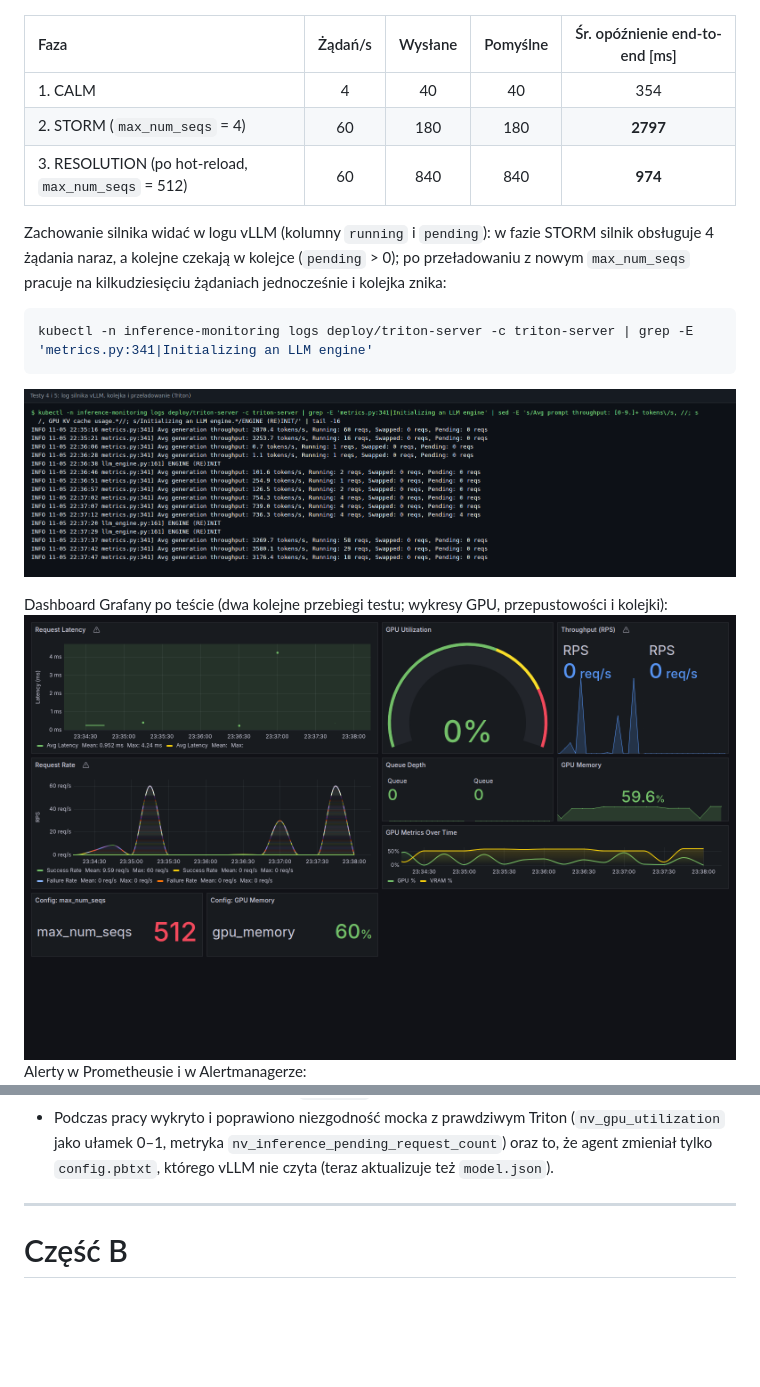
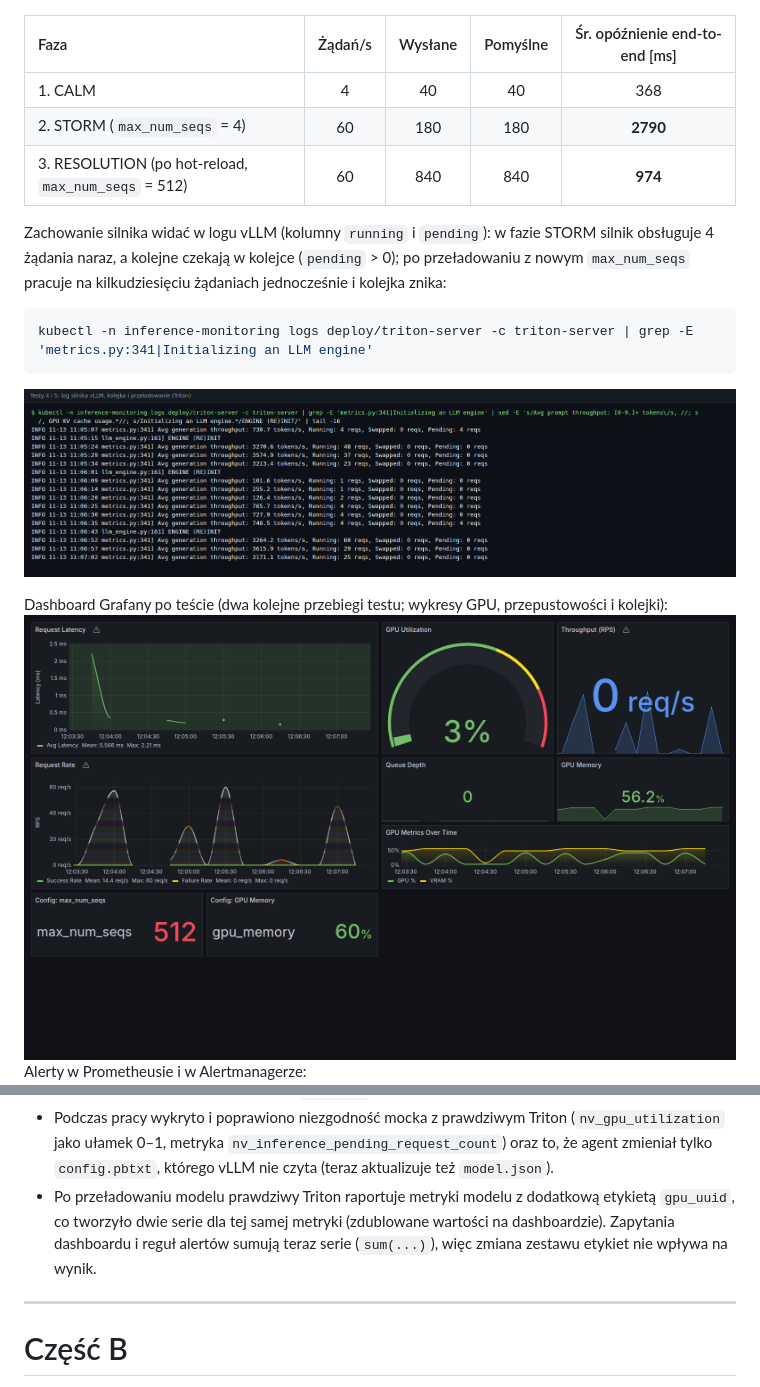
Before and after one commit to Shengan01/Inference-Server, a Markdown page: docs/ZADANIE_3_IMPLEMENTACJA_I_SPRAWOZDANIE.md, 2 parts joined by grey strips. GitHub-like rendering; pictures changed too: docs/img/t45_grafana_dashboard.png, docs/img/t45_vllm_engine_log.png; blank space fills up the shorter version.

Commit message:
docs: refreshed dashboard evidence after summing duplicate Triton series, updated results

```diff
--- a/docs/ZADANIE_3_IMPLEMENTACJA_I_SPRAWOZDANIE.md
+++ b/docs/ZADANIE_3_IMPLEMENTACJA_I_SPRAWOZDANIE.md
@@ -192,8 +192,8 @@ TEST_PROFILE=gpu LOADGEN_IMAGE=<obraz mcp-agent> ./scripts/run_in_cluster_test.s
 
 | Faza | Żądań/s | Wysłane | Pomyślne | Śr. opóźnienie end-to-end [ms] |
 | :--- | :---: | :---: | :---: | :---: |
-| 1. CALM | 4 | 40 | 40 | 354 |
-| 2. STORM (`max_num_seqs` = 4) | 60 | 180 | 180 | **2797** |
+| 1. CALM | 4 | 40 | 40 | 368 |
+| 2. STORM (`max_num_seqs` = 4) | 60 | 180 | 180 | **2790** |
 | 3. RESOLUTION (po hot-reload, `max_num_seqs` = 512) | 60 | 840 | 840 | **974** |
 
 Zachowanie silnika widać w logu vLLM (kolumny `running` i `pending`): w fazie STORM silnik obsługuje 4 żądania naraz, a kolejne czekają w kolejce (`pending` > 0); po przeładowaniu z nowym `max_num_seqs` pracuje na kilkudziesięciu żądaniach jednocześnie i kolejka znika:
@@ -254,6 +254,7 @@ https://github.com/Shengan01/Inference-Server/actions
 * TLS jest self-signed, a sekrety tworzone są skryptem (poza Git). W środowisku produkcyjnym należy użyć cert-manager i Sealed/External Secrets.
 * W Minikube kontroler Ingress jest usługą `NodePort` pod `minikube ip` (w chmurze otrzymałby adres LoadBalancera). Wolumen modelu to `hostPath` (jeden węzeł).
 * Podczas pracy wykryto i poprawiono niezgodność mocka z prawdziwym Triton (`nv_gpu_utilization` jako ułamek 0–1, metryka `nv_inference_pending_request_count`) oraz to, że agent zmieniał tylko `config.pbtxt`, którego vLLM nie czyta (teraz aktualizuje też `model.json`).
+* Po przeładowaniu modelu prawdziwy Triton raportuje metryki modelu z dodatkową etykietą `gpu_uuid`, co tworzyło dwie serie dla tej samej metryki (zdublowane wartości na dashboardzie). Zapytania dashboardu i reguł alertów sumują teraz serie (`sum(...)`), więc zmiana zestawu etykiet nie wpływa na wynik.
 
 ---
 
```
Also changed, not shown: other parts of docs/ZADANIE_3_IMPLEMENTACJA_I_SPRAWOZDANIE.md (+1 -1 lines), docs/img/t45_alertmanager.png, docs/img/t45_load_test.png, 1 other file.
